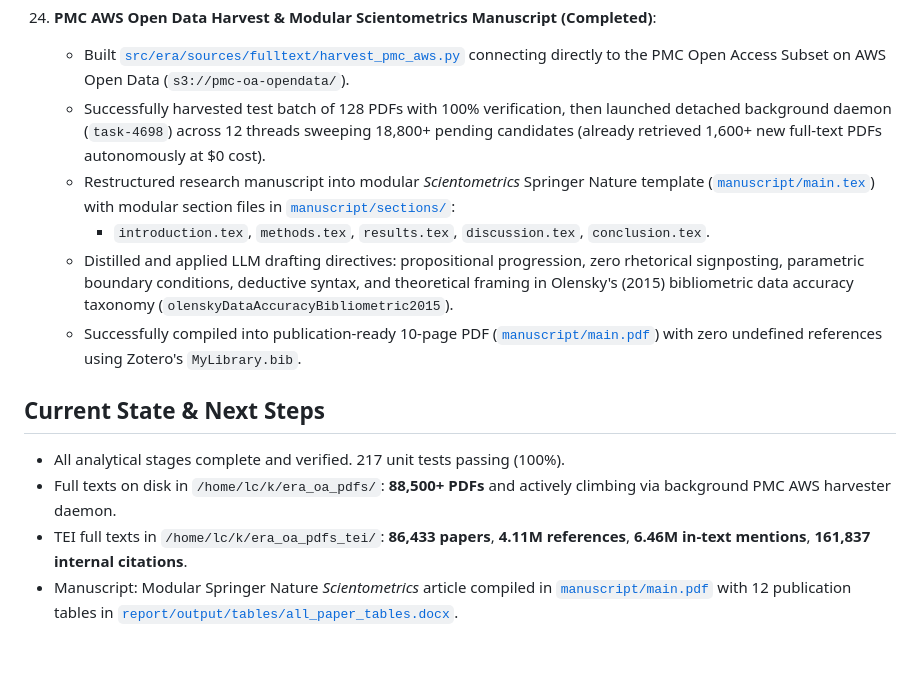
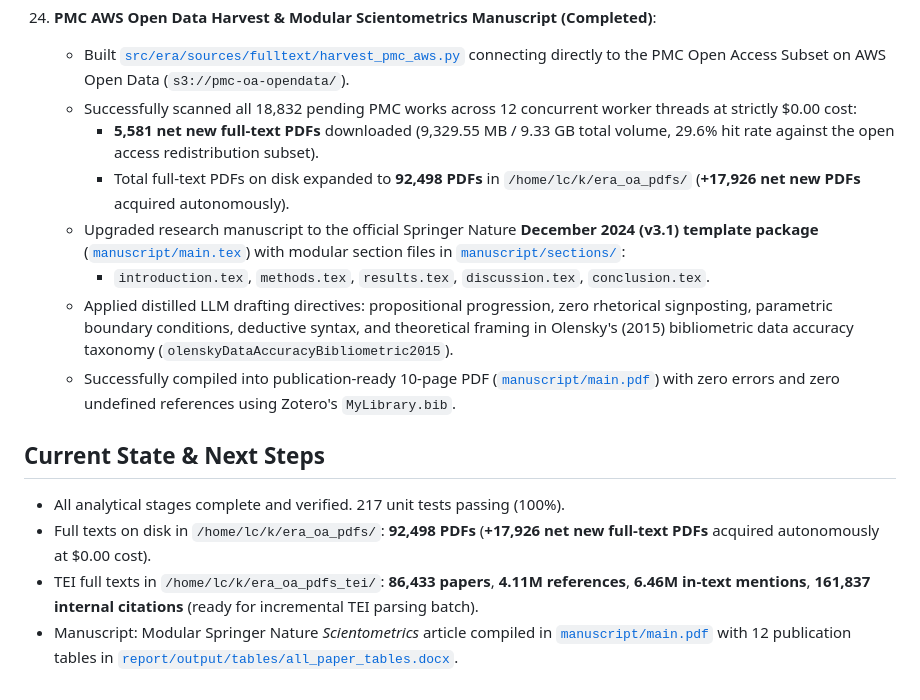
Before and after one commit to LarryCram/Bibliometric_disparities, a Markdown page: PROJECT_STATUS.md, the part around the change. GitHub-like rendering; blank space fills up the shorter version.

Commit message:
docs: record completion of PMC AWS full harvest (92,498 total PDFs)

```diff
--- a/PROJECT_STATUS.md
+++ b/PROJECT_STATUS.md
@@ -221,14 +221,16 @@ This document tracks pipeline milestones, architectural decisions, and artifact
 
 24. **PMC AWS Open Data Harvest & Modular Scientometrics Manuscript (Completed)**:
     - Built [`src/era/sources/fulltext/harvest_pmc_aws.py`](file:///home/lc/Projects_Antigravity/Bibliometric_disparities/src/era/sources/fulltext/harvest_pmc_aws.py) connecting directly to the PMC Open Access Subset on AWS Open Data (`s3://pmc-oa-opendata/`).
-    - Successfully harvested test batch of 128 PDFs with 100% verification, then launched detached background daemon (`task-4698`) across 12 threads sweeping 18,800+ pending candidates (already retrieved 1,600+ new full-text PDFs autonomously at $0 cost).
-    - Restructured research manuscript into modular *Scientometrics* Springer Nature template ([`manuscript/main.tex`](file:///home/lc/Projects_Antigravity/Bibliometric_disparities/manuscript/main.tex)) with modular section files in [`manuscript/sections/`](file:///home/lc/Projects_Antigravity/Bibliometric_disparities/manuscript/sections/):
+    - Successfully scanned all 18,832 pending PMC works across 12 concurrent worker threads at strictly $0.00 cost:
+      - **5,581 net new full-text PDFs** downloaded (9,329.55 MB / 9.33 GB total volume, 29.6% hit rate against the open access redistribution subset).
+      - Total full-text PDFs on disk expanded to **92,498 PDFs** in `/home/lc/k/era_oa_pdfs/` (**+17,926 net new PDFs** acquired autonomously).
+    - Upgraded research manuscript to the official Springer Nature **December 2024 (v3.1) template package** ([`manuscript/main.tex`](file:///home/lc/Projects_Antigravity/Bibliometric_disparities/manuscript/main.tex)) with modular section files in [`manuscript/sections/`](file:///home/lc/Projects_Antigravity/Bibliometric_disparities/manuscript/sections/):
       - `introduction.tex`, `methods.tex`, `results.tex`, `discussion.tex`, `conclusion.tex`.
-    - Distilled and applied LLM drafting directives: propositional progression, zero rhetorical signposting, parametric boundary conditions, deductive syntax, and theoretical framing in Olensky's (2015) bibliometric data accuracy taxonomy (`olenskyDataAccuracyBibliometric2015`).
-    - Successfully compiled into publication-ready 10-page PDF ([`manuscript/main.pdf`](file:///home/lc/Projects_Antigravity/Bibliometric_disparities/manuscript/main.pdf)) with zero undefined references using Zotero's `MyLibrary.bib`.
+    - Applied distilled LLM drafting directives: propositional progression, zero rhetorical signposting, parametric boundary conditions, deductive syntax, and theoretical framing in Olensky's (2015) bibliometric data accuracy taxonomy (`olenskyDataAccuracyBibliometric2015`).
+    - Successfully compiled into publication-ready 10-page PDF ([`manuscript/main.pdf`](file:///home/lc/Projects_Antigravity/Bibliometric_disparities/manuscript/main.pdf)) with zero errors and zero undefined references using Zotero's `MyLibrary.bib`.
 
 ## Current State & Next Steps
 - All analytical stages complete and verified. 217 unit tests passing (100%).
-- Full texts on disk in `/home/lc/k/era_oa_pdfs/`: **88,500+ PDFs** and actively climbing via background PMC AWS harvester daemon.
-- TEI full texts in `/home/lc/k/era_oa_pdfs_tei/`: **86,433 papers**, **4.11M references**, **6.46M in-text mentions**, **161,837 internal citations**.
+- Full texts on disk in `/home/lc/k/era_oa_pdfs/`: **92,498 PDFs** (**+17,926 net new full-text PDFs** acquired autonomously at $0.00 cost).
+- TEI full texts in `/home/lc/k/era_oa_pdfs_tei/`: **86,433 papers**, **4.11M references**, **6.46M in-text mentions**, **161,837 internal citations** (ready for incremental TEI parsing batch).
 - Manuscript: Modular Springer Nature *Scientometrics* article compiled in [`manuscript/main.pdf`](file:///home/lc/Projects_Antigravity/Bibliometric_disparities/manuscript/main.pdf) with 12 publication tables in [`report/output/tables/all_paper_tables.docx`](file:///home/lc/Projects_Antigravity/Bibliometric_disparities/report/output/tables/all_paper_tables.docx).
```
